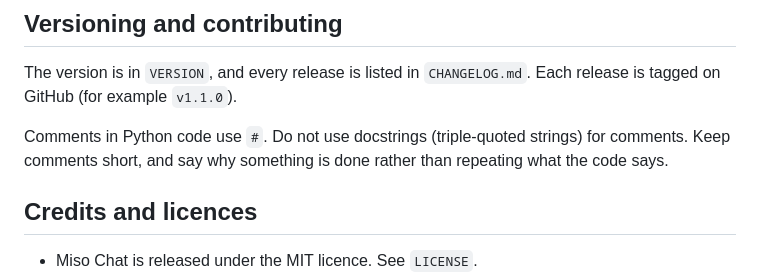
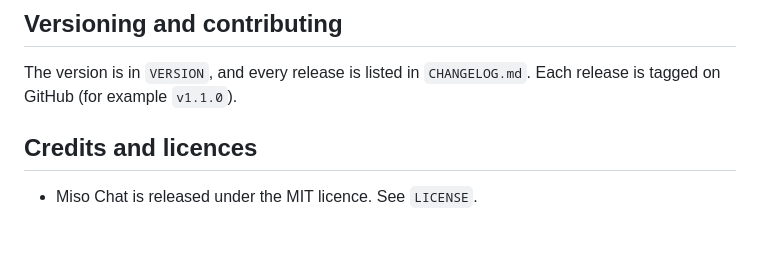
Before and after one commit to wyn-cmd/miso-chat, a Markdown page: README.md, the part around the change. Rendered like a GitHub page; blank space fills up the shorter version.

Commit message:
Drop the comment rule from the README

```diff
--- a/README.md
+++ b/README.md
@@ -144,8 +144,6 @@ This repository does not include an automated test suite. A basic static check i
 
 The version is in `VERSION`, and every release is listed in `CHANGELOG.md`. Each release is tagged on GitHub (for example `v1.1.0`).
 
-Comments in Python code use `#`. Do not use docstrings (triple-quoted strings) for comments. Keep comments short, and say why something is done rather than repeating what the code says.
-
 ## Credits and licences
 
 - Miso Chat is released under the MIT licence. See `LICENSE`.
```
